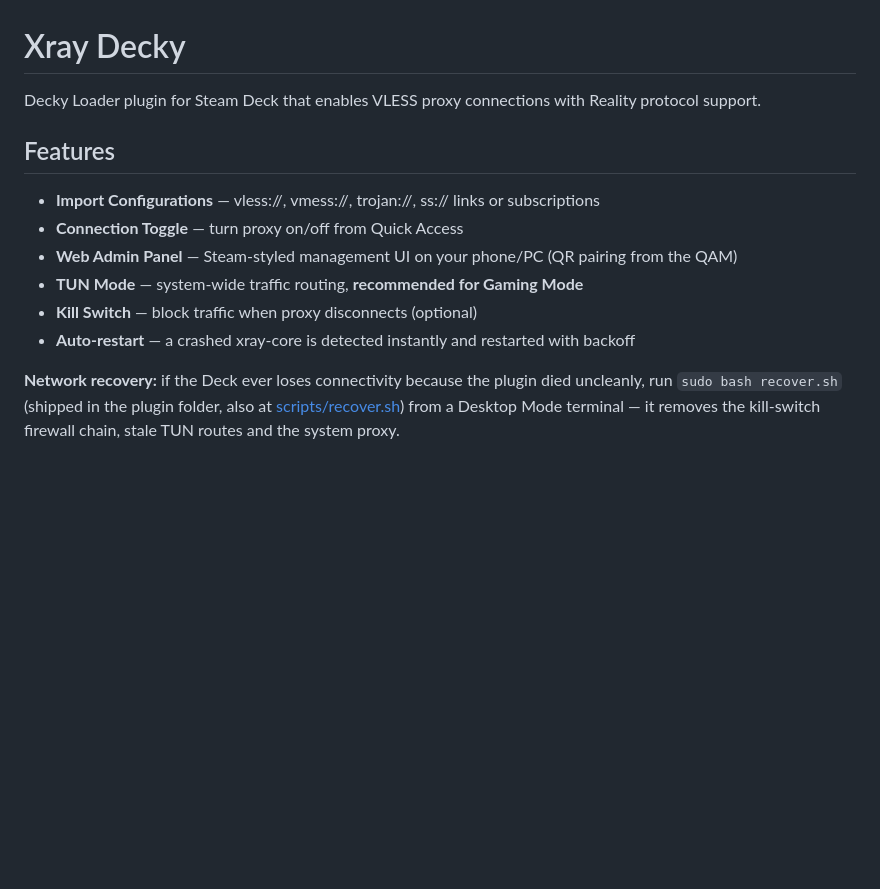
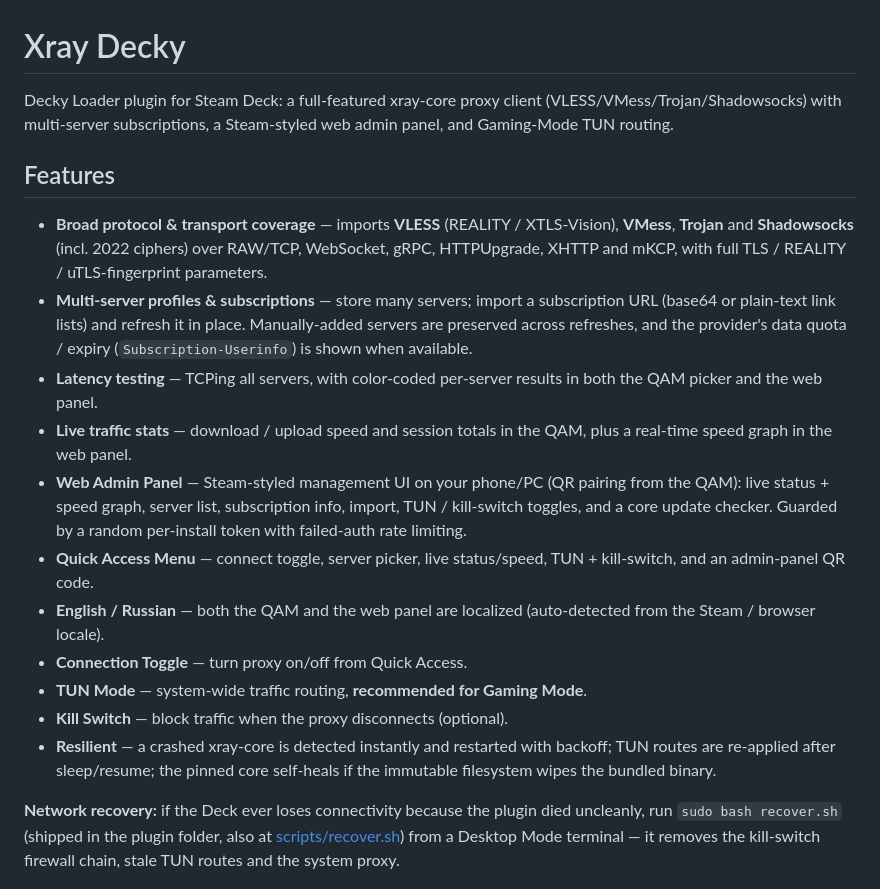
Before and after one commit to VadimOnix/xray-decky, a Markdown page: README.md, the part around the change. Drawn GitHub-style; blank space fills up the shorter version.

Commit message:
docs: refresh README features to match shipped functionality (#49)
The README's feature list predated a large batch of work. Update the
intro and Features to accurately describe the current plugin: broad
xray protocol/transport coverage, multi-server profiles + subscriptions
(refresh, quota/expiry, manual-server preservation), latency testing,
live traffic stats + speed graph, the token-guarded rate-limited web
admin panel with a core update checker, and EN/RU localization of both
the QAM and the panel. Protocol claims are limited to what actually
connects today (VLESS/VMess/Trojan/Shadowsocks).


Claude-Session: https://claude.ai/code/session_01RUpJPocsEiMuVnSUrLKos9

Co-authored-by: Claude <noreply@anthropic.com>

```diff
--- a/README.md
+++ b/README.md
@@ -1,15 +1,37 @@
 # Xray Decky
 
-Decky Loader plugin for Steam Deck that enables VLESS proxy connections with Reality protocol support.
+Decky Loader plugin for Steam Deck: a full-featured xray-core proxy client
+(VLESS/VMess/Trojan/Shadowsocks) with multi-server subscriptions, a Steam-styled
+web admin panel, and Gaming-Mode TUN routing.
 
 ## Features
 
-- **Import Configurations** — vless://, vmess://, trojan://, ss:// links or subscriptions
-- **Connection Toggle** — turn proxy on/off from Quick Access
-- **Web Admin Panel** — Steam-styled management UI on your phone/PC (QR pairing from the QAM)
-- **TUN Mode** — system-wide traffic routing, **recommended for Gaming Mode**
-- **Kill Switch** — block traffic when proxy disconnects (optional)
-- **Auto-restart** — a crashed xray-core is detected instantly and restarted with backoff
+- **Broad protocol & transport coverage** — imports **VLESS** (REALITY /
+  XTLS-Vision), **VMess**, **Trojan** and **Shadowsocks** (incl. 2022 ciphers)
+  over RAW/TCP, WebSocket, gRPC, HTTPUpgrade, XHTTP and mKCP, with full TLS /
+  REALITY / uTLS-fingerprint parameters.
+- **Multi-server profiles & subscriptions** — store many servers; import a
+  subscription URL (base64 or plain-text link lists) and refresh it in place.
+  Manually-added servers are preserved across refreshes, and the provider's
+  data quota / expiry (`Subscription-Userinfo`) is shown when available.
+- **Latency testing** — TCPing all servers, with color-coded per-server results
+  in both the QAM picker and the web panel.
+- **Live traffic stats** — download / upload speed and session totals in the
+  QAM, plus a real-time speed graph in the web panel.
+- **Web Admin Panel** — Steam-styled management UI on your phone/PC (QR pairing
+  from the QAM): live status + speed graph, server list, subscription info,
+  import, TUN / kill-switch toggles, and a core update checker. Guarded by a
+  random per-install token with failed-auth rate limiting.
+- **Quick Access Menu** — connect toggle, server picker, live status/speed,
+  TUN + kill-switch, and an admin-panel QR code.
+- **English / Russian** — both the QAM and the web panel are localized
+  (auto-detected from the Steam / browser locale).
+- **Connection Toggle** — turn proxy on/off from Quick Access.
+- **TUN Mode** — system-wide traffic routing, **recommended for Gaming Mode**.
+- **Kill Switch** — block traffic when the proxy disconnects (optional).
+- **Resilient** — a crashed xray-core is detected instantly and restarted with
+  backoff; TUN routes are re-applied after sleep/resume; the pinned core
+  self-heals if the immutable filesystem wipes the bundled binary.
 
 **Network recovery:** if the Deck ever loses connectivity because the plugin
 died uncleanly, run `sudo bash recover.sh` (shipped in the plugin folder,
```
